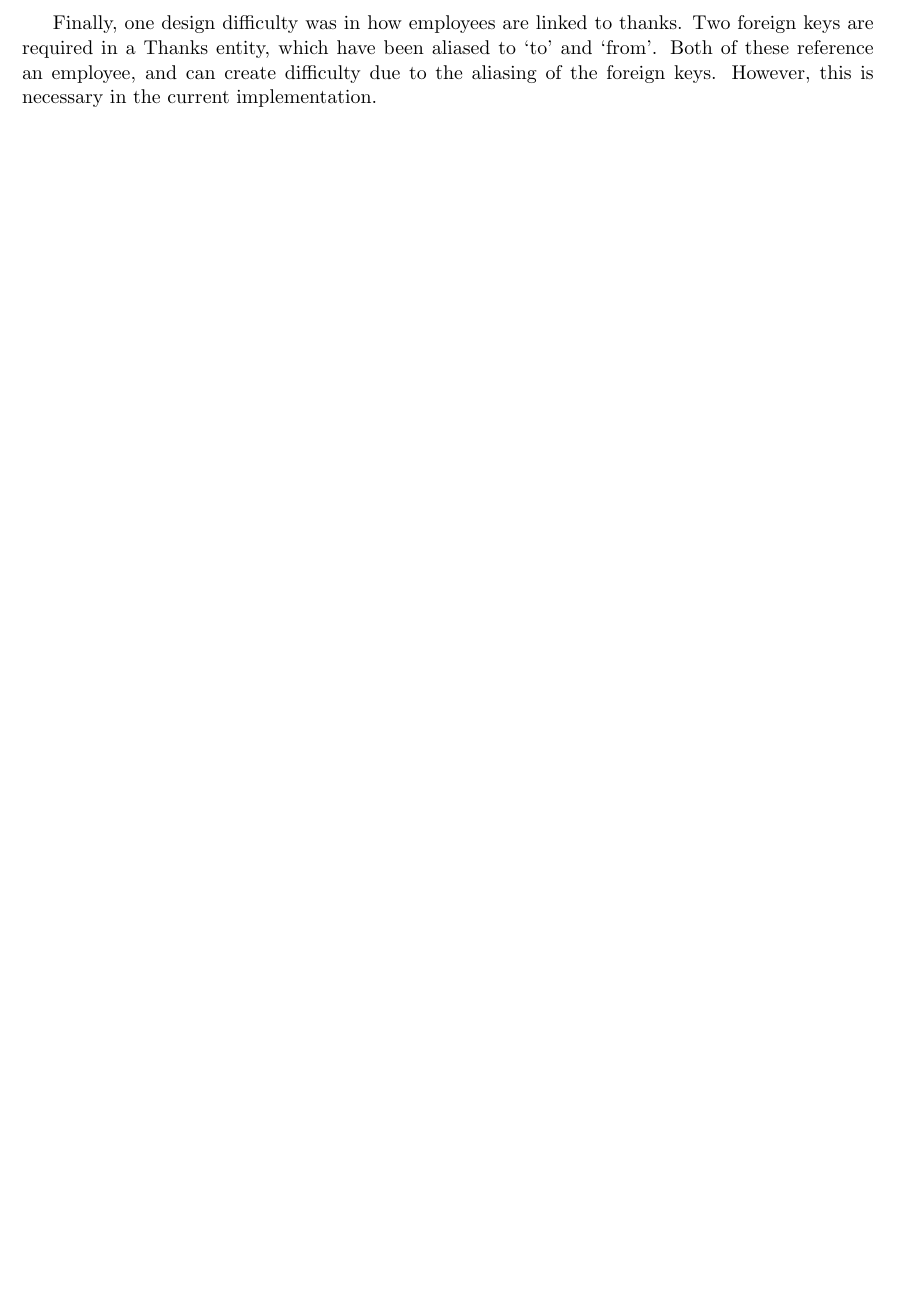
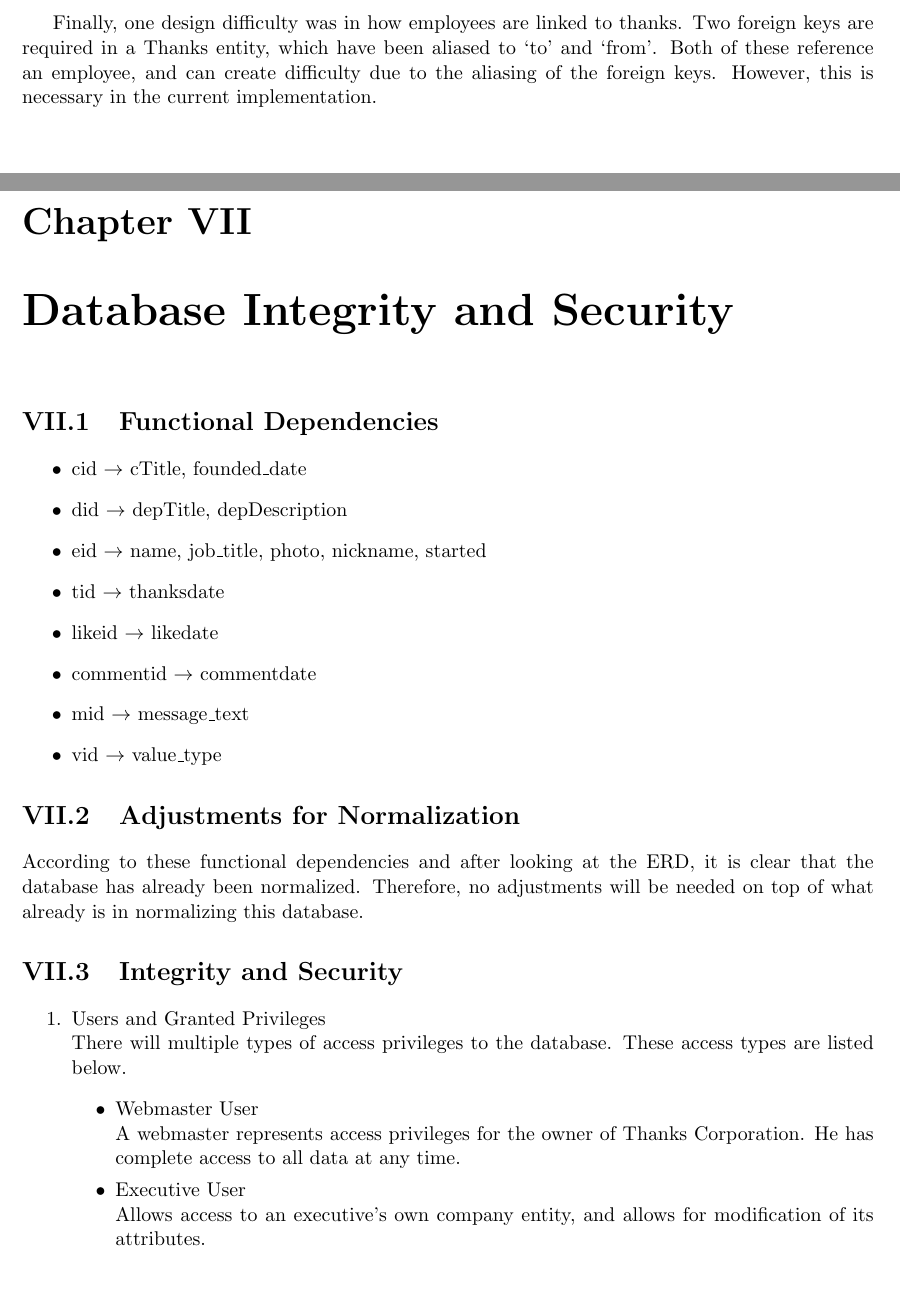
Before and after one commit to ebramanti/cmsi486, a LaTeX document (database-project.tex): part of page 21 of 21 before the commit and two parts of pages 21 and 22 of 24 after it, the two joined at a grey line, cut so that both start at the same text, the shorter picture padded with empty space. Compiled offline with pdfLaTeX.

Commit message:
First pass of Deliverable 5

```diff
--- a/database-project.tex
+++ b/database-project.tex
@@ -517,3 +517,30 @@ One design tradeoff in its current state is the lack of Thanks being tied to the
 Another design tradeoff is the lack of relationship between COMPANY and COMPANY\_VALUE. This issue is very similar to the tradeoff listed above: multiple joins are required in order to get the COMPANY\_VALUE when a relationship could be tied between COMPANY and COMPANY\_VALUE.\\
 
 Finally, one design difficulty was in how employees are linked to thanks. Two foreign keys are required in a Thanks entity, which have been aliased to `to' and `from'. Both of these reference an employee, and can create difficulty due to the aliasing of the foreign keys. However, this is necessary in the current implementation.
+\clearpage
+
+\chapter{Database Integrity and Security}
+
+\section{Functional Dependencies}
+\begin{itemize}
+\item cid $\rightarrow$ cTitle, founded\_date
+\item did $\rightarrow$ depTitle, depDescription
+\item eid $\rightarrow$ name, job\_title, photo, nickname, started
+\item tid $\rightarrow$ thanksdate
+\item likeid $\rightarrow$ likedate
+\item commentid $\rightarrow$ commentdate
+\item mid $\rightarrow$ message\_text
+\item vid $\rightarrow$ value\_type
+\end{itemize}
+\section{Adjustments for Normalization}
+According to these functional dependencies and after looking at the ERD, it is clear that the database has already been normalized. Therefore, no adjustments will be needed on top of what already is in normalizing this database.
+\section{Integrity and Security}
+\begin{enumerate}
+\item Users and Granted Privileges\\
+There will multiple types of access privileges to the database. These access types are listed below.
+    \begin{itemize}
+    \item Webmaster User \\
+    A webmaster represents access privileges for the owner of Thanks Corporation. He has complete access to all data at any time.
+    \item Executive User \\
+    Allows access to an executive's own company entity, and allows for modification of its attributes.
+    \item Department Head User \\
```
Also changed, not shown: database-project.pdf, database-project.tex (26 more changed lines).
